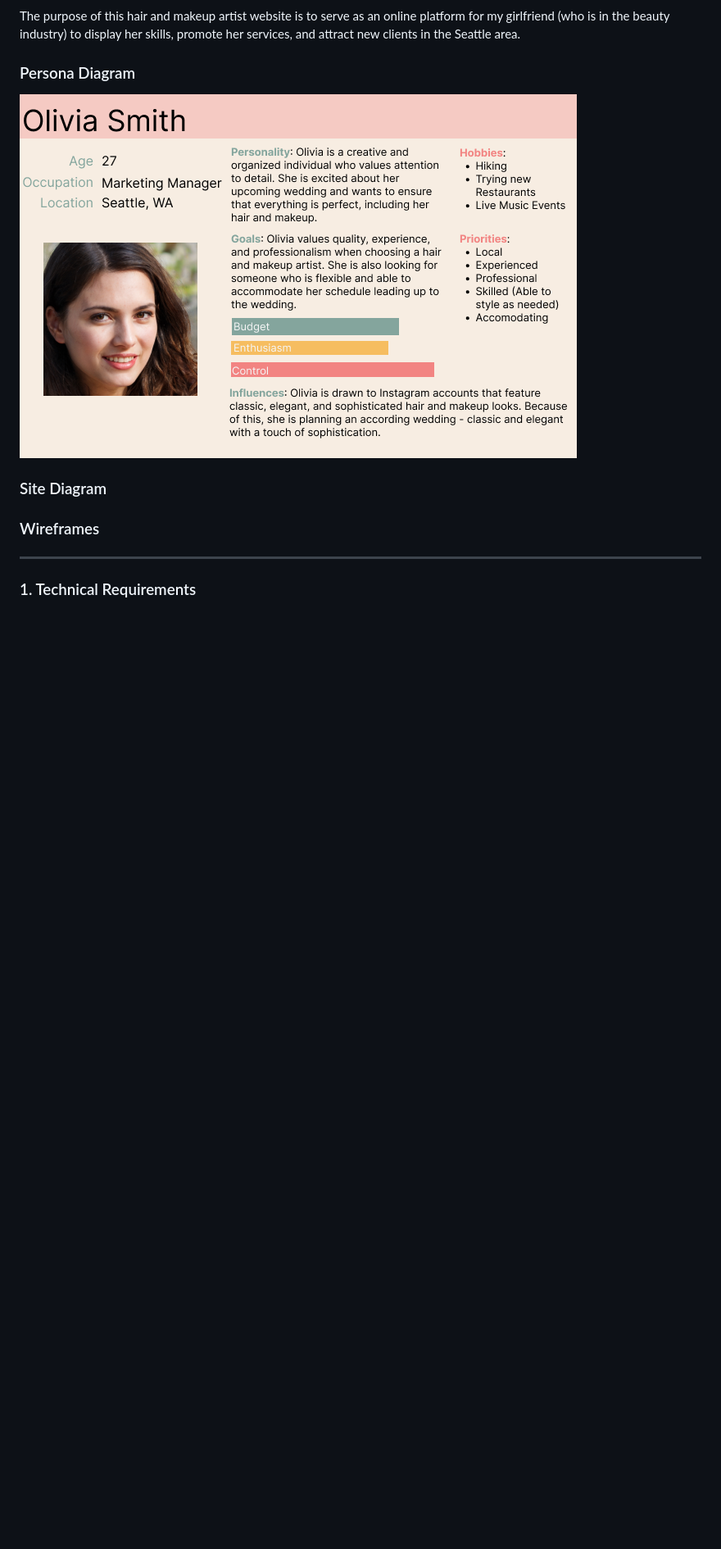
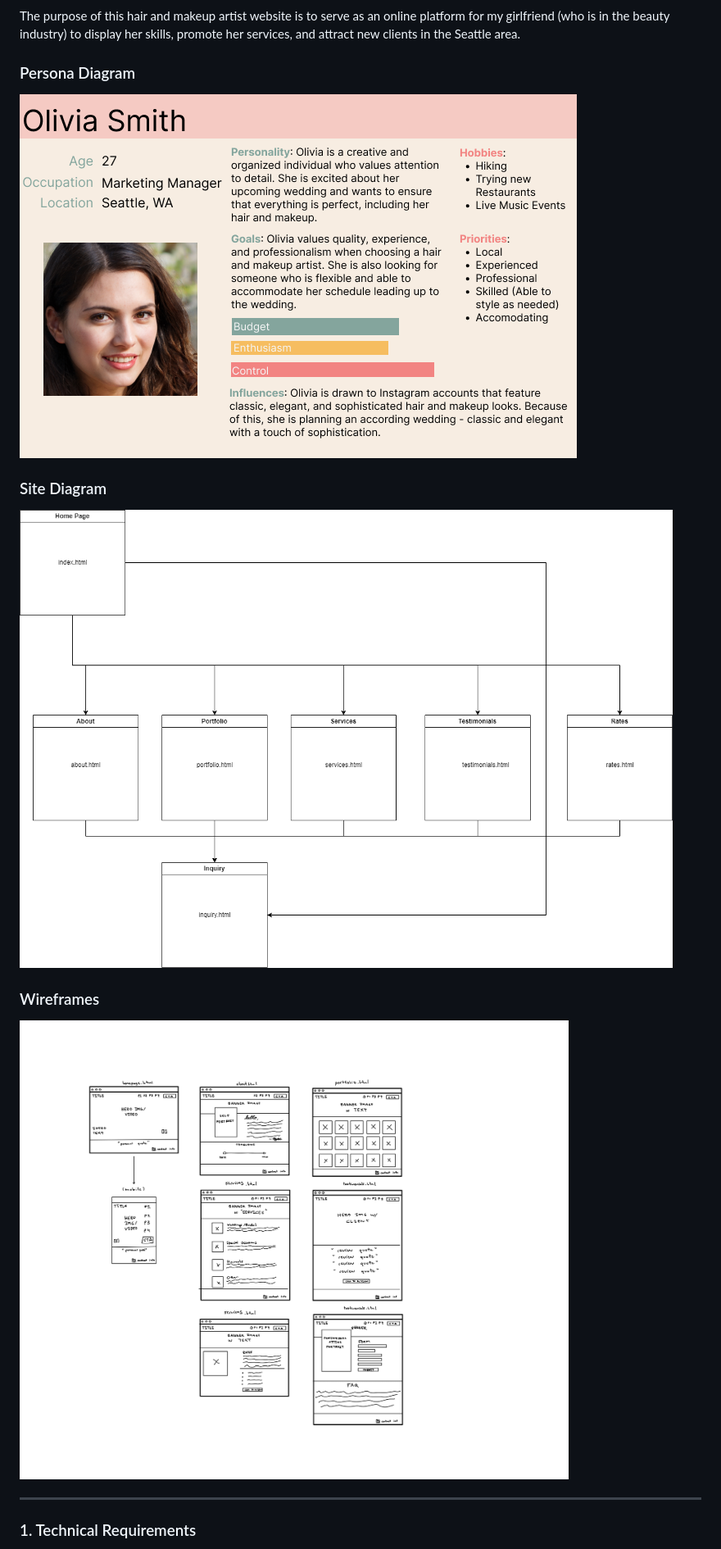
Before and after one commit to everett-lin/beauty-by-apphia-hw4, a Markdown page: README.md, the part around the change printed below. Shown: that part at 82% size. GitHub-like rendering; pictures changed too: assets/images/site_diagram.png (added), assets/images/wireframe.png (added); blank space fills up the shorter version.

Commit message:
site planning

```diff
--- a/README.md
+++ b/README.md
@@ -4,12 +4,13 @@
 The purpose of this hair and makeup artist website is to serve as an online platform for my girlfriend (who is in the beauty industry) to display her skills, promote her services, and attract new clients in the Seattle area.
 
 ### Persona Diagram
-![Olivia Smith User Persona Diagram](/assets/user_persona.png)
+![Olivia Smith User Persona Diagram](/assets/images/user_persona.png)
 
 ### Site Diagram
+![Site Diagram](/assets/images/site_diagram.png)
 
 ### Wireframes
-
+![Wireframe](/assets/images/wireframe.png)
 
 ---
 ### 1. Technical Requirements
```
Also changed, not shown: other parts of README.md (+12 -9 lines), assets/images/user_persona.png (renamed from assets/user_persona.png).
